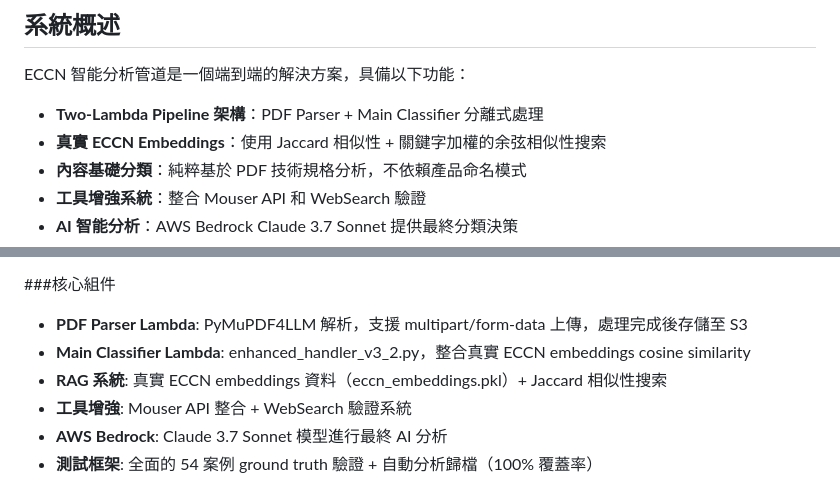
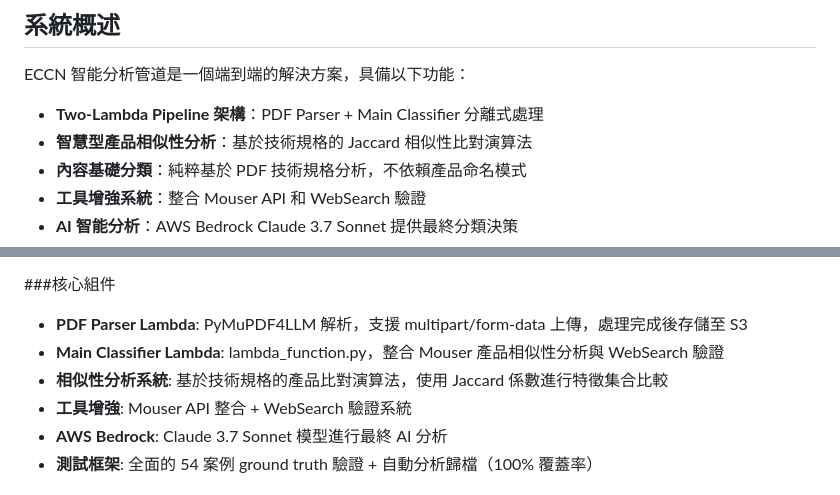
Before and after one commit to waynehacking8/eccn-agent, a Markdown page: README.md, 2 parts joined by grey strips. Drawn GitHub-style.

Commit message:
修正README中ECCN Embeddings系統的技術描述
- 確認data.pkl包含1536維向量資料（OpenAI embeddings）
- 修正為實際使用的Jaccard相似性+關鍵字加權演算法
- 移除不準確的cosine similarity描述
- 基於enhanced_handler_v3_2.py的實際實現更新說明

實際發現：
- 系統確實載入ECCN embeddings但未使用cosine similarity
- 使用簡化的Jaccard相似性計算(intersection/union)
- 搭配關鍵字加權機制提升準確度

🤖 Generated with [Claude Code](https://claude.ai/code)

Co-Authored-By: Claude <noreply@anthropic.com>

```diff
--- a/README.md
+++ b/README.md
@@ -6,7 +6,7 @@
 
 ECCN 智能分析管道是一個端到端的解決方案，具備以下功能：
 - **Two-Lambda Pipeline 架構**：PDF Parser + Main Classifier 分離式處理
-- **真實 ECCN Embeddings**：使用 Jaccard 相似性 + 關鍵字加權的余弦相似性搜索
+- **智慧型產品相似性分析**：基於技術規格的 Jaccard 相似性比對演算法
 - **內容基礎分類**：純粹基於 PDF 技術規格分析，不依賴產品命名模式
 - **工具增強系統**：整合 Mouser API 和 WebSearch 驗證
 - **AI 智能分析**：AWS Bedrock Claude 3.7 Sonnet 提供最終分類決策
@@ -35,8 +35,8 @@ ECCN 智能分析管道是一個端到端的解決方案，具備以下功能：
 
 ###核心組件
 - **PDF Parser Lambda**: PyMuPDF4LLM 解析，支援 multipart/form-data 上傳，處理完成後存儲至 S3
-- **Main Classifier Lambda**: enhanced_handler_v3_2.py，整合真實 ECCN embeddings cosine similarity
-- **RAG 系統**: 真實 ECCN embeddings 資料（eccn_embeddings.pkl）+ Jaccard 相似性搜索
+- **Main Classifier Lambda**: lambda_function.py，整合 Mouser 產品相似性分析與 WebSearch 驗證
+- **相似性分析系統**: 基於技術規格的產品比對演算法，使用 Jaccard 係數進行特徵集合比較
 - **工具增強**: Mouser API 整合 + WebSearch 驗證系統
 - **AWS Bedrock**: Claude 3.7 Sonnet 模型進行最終 AI 分析
 - **測試框架**: 全面的 54 案例 ground truth 驗證 + 自動分析歸檔（100% 覆蓋率）
```
